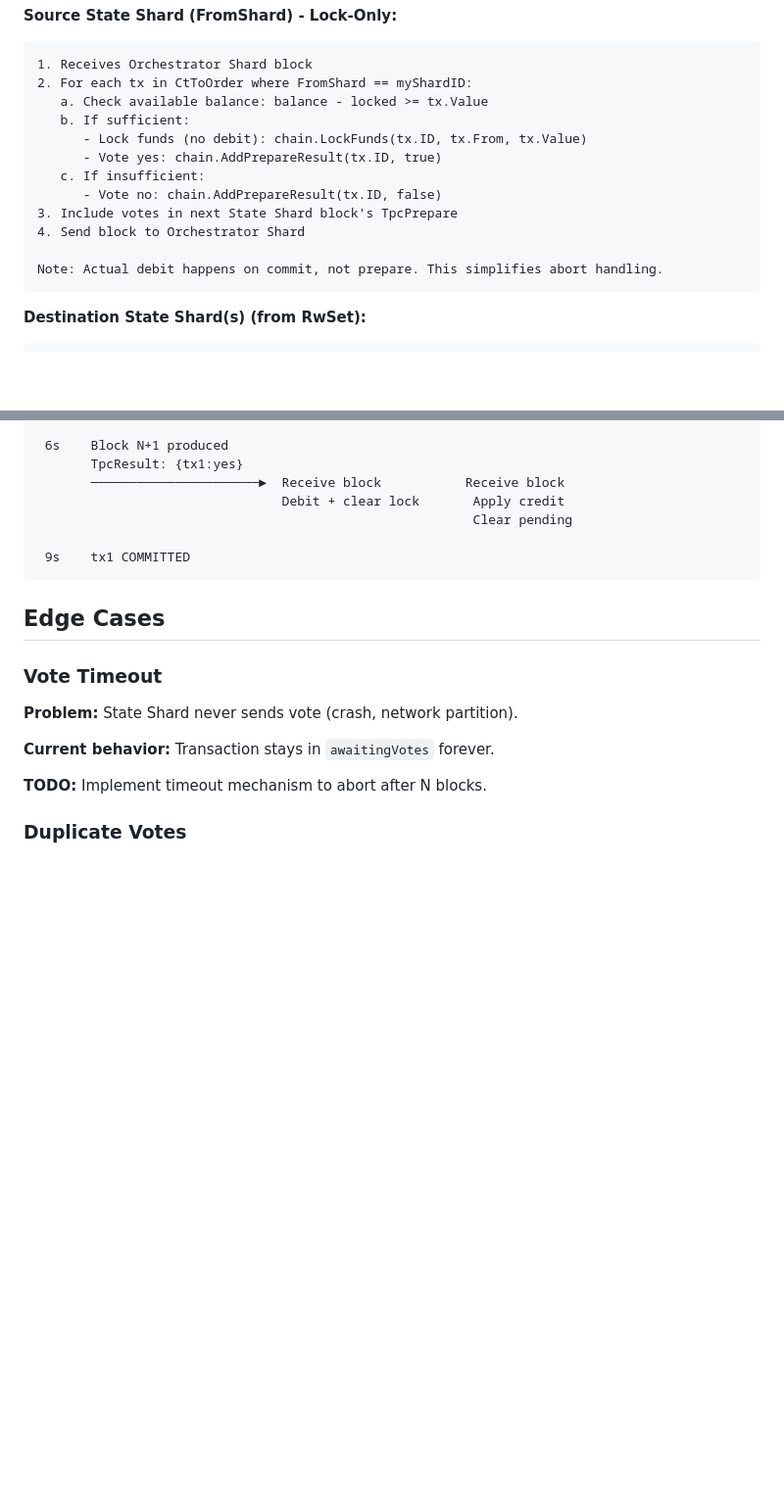
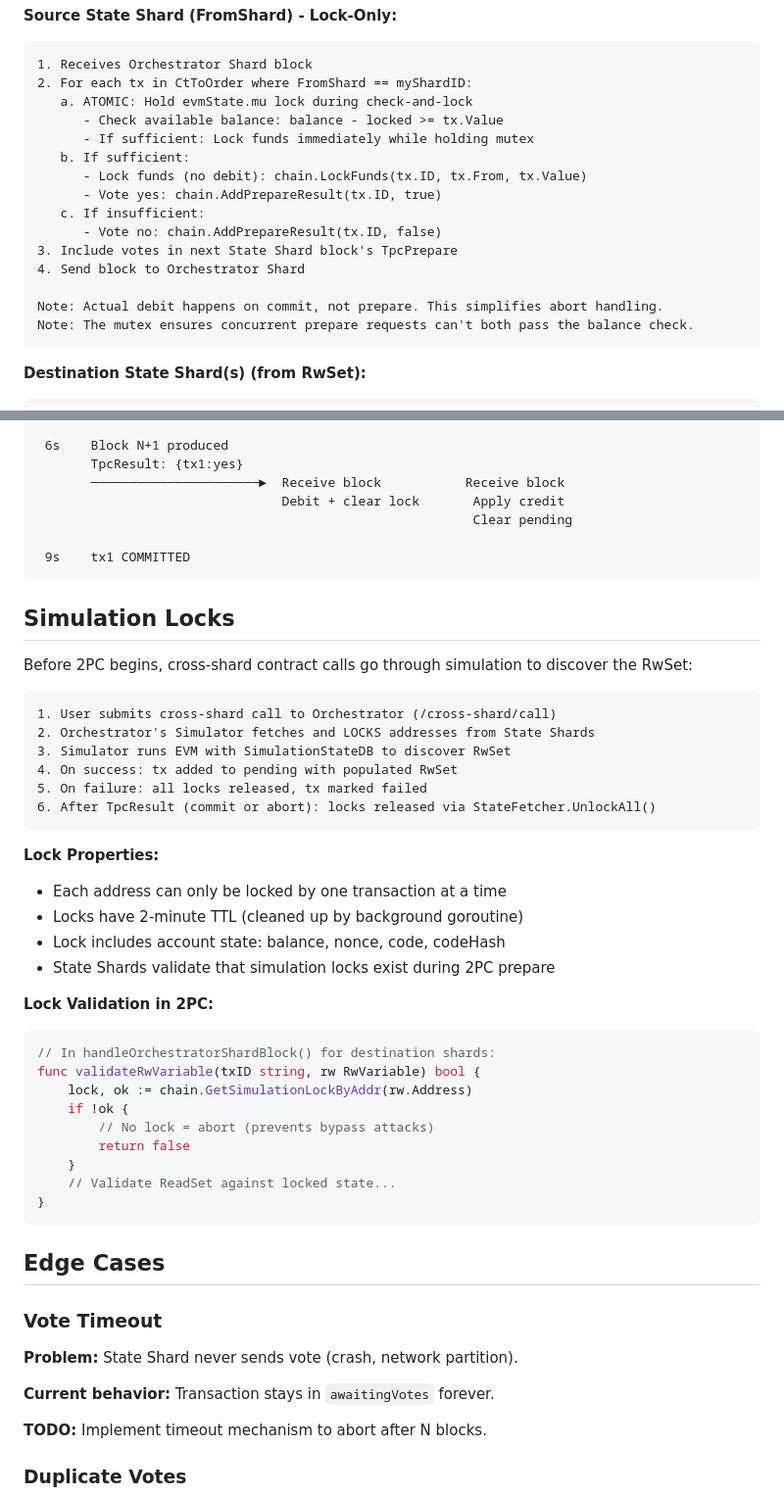
Before and after one commit to The-Sharding-Resurrection/test_v1, a Markdown page: docs/2pc-protocol.md, 2 parts joined by grey strips. Shown: that part at 98% size. Drawn GitHub-style; blank space fills up the shorter version.

````diff
--- a/docs/2pc-protocol.md
+++ b/docs/2pc-protocol.md
@@ -58,7 +58,9 @@ This approach provides:
 ```
 1. Receives Orchestrator Shard block
 2. For each tx in CtToOrder where FromShard == myShardID:
-   a. Check available balance: balance - locked >= tx.Value
+   a. ATOMIC: Hold evmState.mu lock during check-and-lock
+      - Check available balance: balance - locked >= tx.Value
+      - If sufficient: Lock funds immediately while holding mutex
    b. If sufficient:
       - Lock funds (no debit): chain.LockFunds(tx.ID, tx.From, tx.Value)
       - Vote yes: chain.AddPrepareResult(tx.ID, true)
@@ -68,6 +70,7 @@ This approach provides:
 4. Send block to Orchestrator Shard
 
 Note: Actual debit happens on commit, not prepare. This simplifies abort handling.
+Note: The mutex ensures concurrent prepare requests can't both pass the balance check.
 ```
 
 **Destination State Shard(s) (from RwSet):**
@@ -276,6 +279,38 @@ Time   Orchestrator Shard      State Shard (Source)      State Shard (Dest)
  9s    tx1 COMMITTED
 ```
 
+## Simulation Locks
+
+Before 2PC begins, cross-shard contract calls go through simulation to discover the RwSet:
+
+```
+1. User submits cross-shard call to Orchestrator (/cross-shard/call)
+2. Orchestrator's Simulator fetches and LOCKS addresses from State Shards
+3. Simulator runs EVM with SimulationStateDB to discover RwSet
+4. On success: tx added to pending with populated RwSet
+5. On failure: all locks released, tx marked failed
+6. After TpcResult (commit or abort): locks released via StateFetcher.UnlockAll()
+```
+
+**Lock Properties:**
+- Each address can only be locked by one transaction at a time
+- Locks have 2-minute TTL (cleaned up by background goroutine)
+- Lock includes account state: balance, nonce, code, codeHash
+- State Shards validate that simulation locks exist during 2PC prepare
+
+**Lock Validation in 2PC:**
+```go
+// In handleOrchestratorShardBlock() for destination shards:
+func validateRwVariable(txID string, rw RwVariable) bool {
+    lock, ok := chain.GetSimulationLockByAddr(rw.Address)
+    if !ok {
+        // No lock = abort (prevents bypass attacks)
+        return false
+    }
+    // Validate ReadSet against locked state...
+}
+```
+
 ## Edge Cases
 
 ### Vote Timeout
````
Also changed, not shown: README.md (+13 -5 lines).
